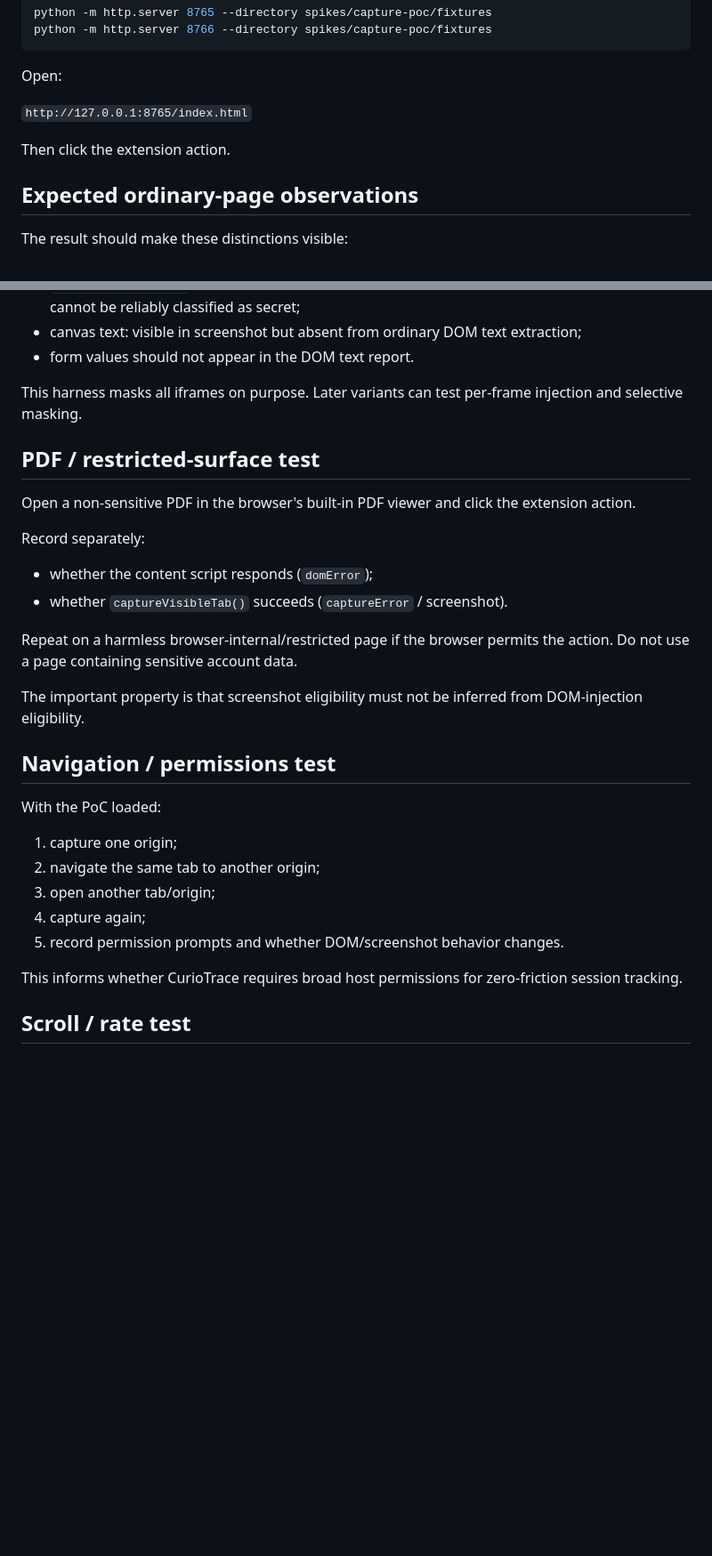
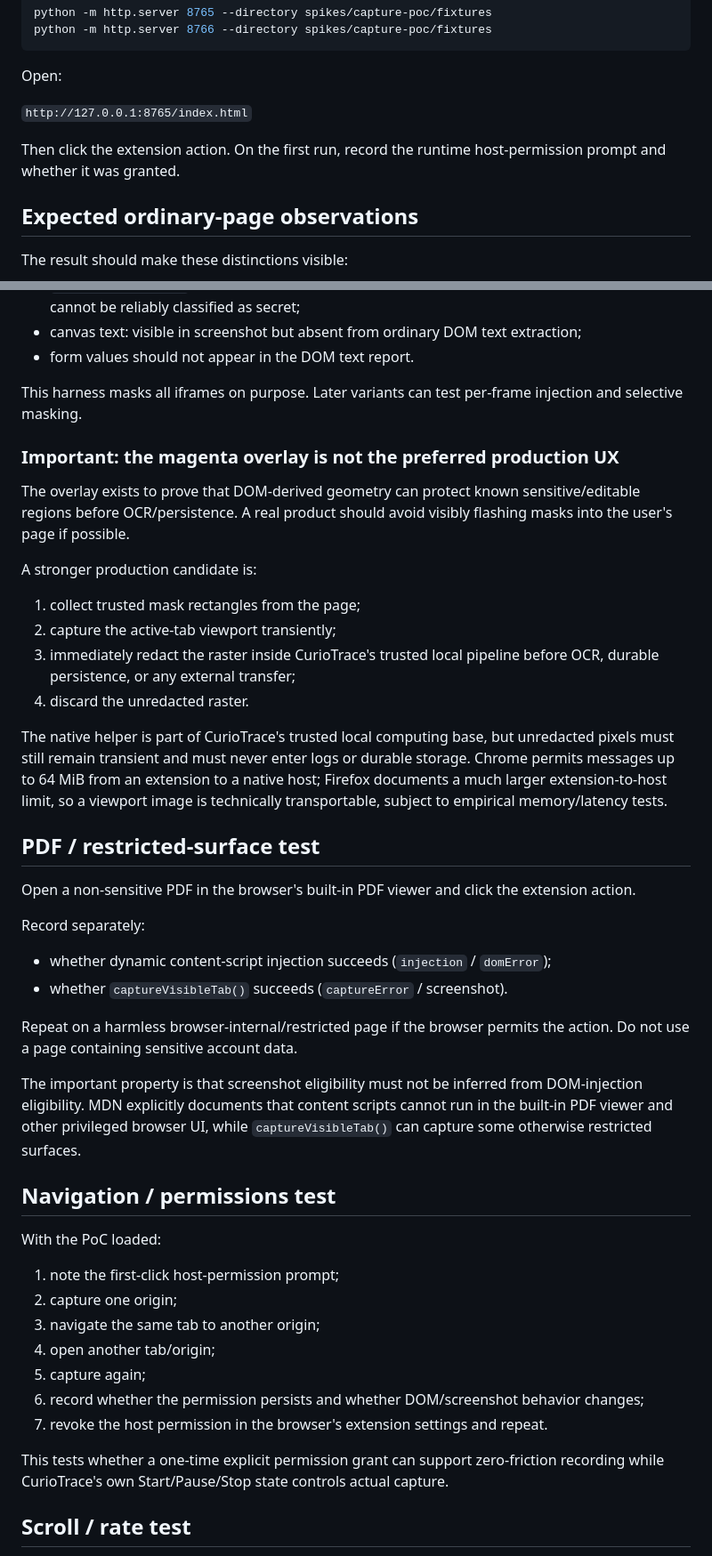
Before and after one commit to Nasu726/CurioTrace, a Markdown page: spikes/capture-poc/README.md, 2 parts joined by grey strips. Shown at 89% size. Rendered like a GitHub page; blank space fills up the shorter version.

Commit message:
docs: update capture spike for runtime permissions

```diff
--- a/spikes/capture-poc/README.md
+++ b/spikes/capture-poc/README.md
@@ -38,7 +52,7 @@ Open:
 
 `http://127.0.0.1:8765/index.html`
 
-Then click the extension action.
+Then click the extension action. On the first run, record the runtime host-permission prompt and whether it was granted.
 
 ## Expected ordinary-page observations
 
@@ -53,30 +67,45 @@ The result should make these distinctions visible:
 
 This harness masks all iframes on purpose. Later variants can test per-frame injection and selective masking.
 
+### Important: the magenta overlay is not the preferred production UX
+
+The overlay exists to prove that DOM-derived geometry can protect known sensitive/editable regions before OCR/persistence. A real product should avoid visibly flashing masks into the user's page if possible.
+
+A stronger production candidate is:
+
+1. collect trusted mask rectangles from the page;
+2. capture the active-tab viewport transiently;
+3. immediately redact the raster inside CurioTrace's trusted local pipeline before OCR, durable persistence, or any external transfer;
+4. discard the unredacted raster.
+
+The native helper is part of CurioTrace's trusted local computing base, but unredacted pixels must still remain transient and must never enter logs or durable storage. Chrome permits messages up to 64 MiB from an extension to a native host; Firefox documents a much larger extension-to-host limit, so a viewport image is technically transportable, subject to empirical memory/latency tests.
+
 ## PDF / restricted-surface test
 
 Open a non-sensitive PDF in the browser's built-in PDF viewer and click the extension action.
 
 Record separately:
 
-- whether the content script responds (`domError`);
+- whether dynamic content-script injection succeeds (`injection` / `domError`);
 - whether `captureVisibleTab()` succeeds (`captureError` / screenshot).
 
 Repeat on a harmless browser-internal/restricted page if the browser permits the action. Do not use a page containing sensitive account data.
 
-The important property is that screenshot eligibility must not be inferred from DOM-injection eligibility.
+The important property is that screenshot eligibility must not be inferred from DOM-injection eligibility. MDN explicitly documents that content scripts cannot run in the built-in PDF viewer and other privileged browser UI, while `captureVisibleTab()` can capture some otherwise restricted surfaces.
 
 ## Navigation / permissions test
 
 With the PoC loaded:
 
-1. capture one origin;
-2. navigate the same tab to another origin;
-3. open another tab/origin;
-4. capture again;
-5. record permission prompts and whether DOM/screenshot behavior changes.
+1. note the first-click host-permission prompt;
+2. capture one origin;
+3. navigate the same tab to another origin;
+4. open another tab/origin;
+5. capture again;
+6. record whether the permission persists and whether DOM/screenshot behavior changes;
+7. revoke the host permission in the browser's extension settings and repeat.
 
-This informs whether CurioTrace requires broad host permissions for zero-friction session tracking.
+This tests whether a one-time explicit permission grant can support zero-friction recording while CurioTrace's own Start/Pause/Stop state controls actual capture.
 
 ## Scroll / rate test
 
```
Also changed, not shown: other parts of spikes/capture-poc/README.md (+34 -16 lines).
